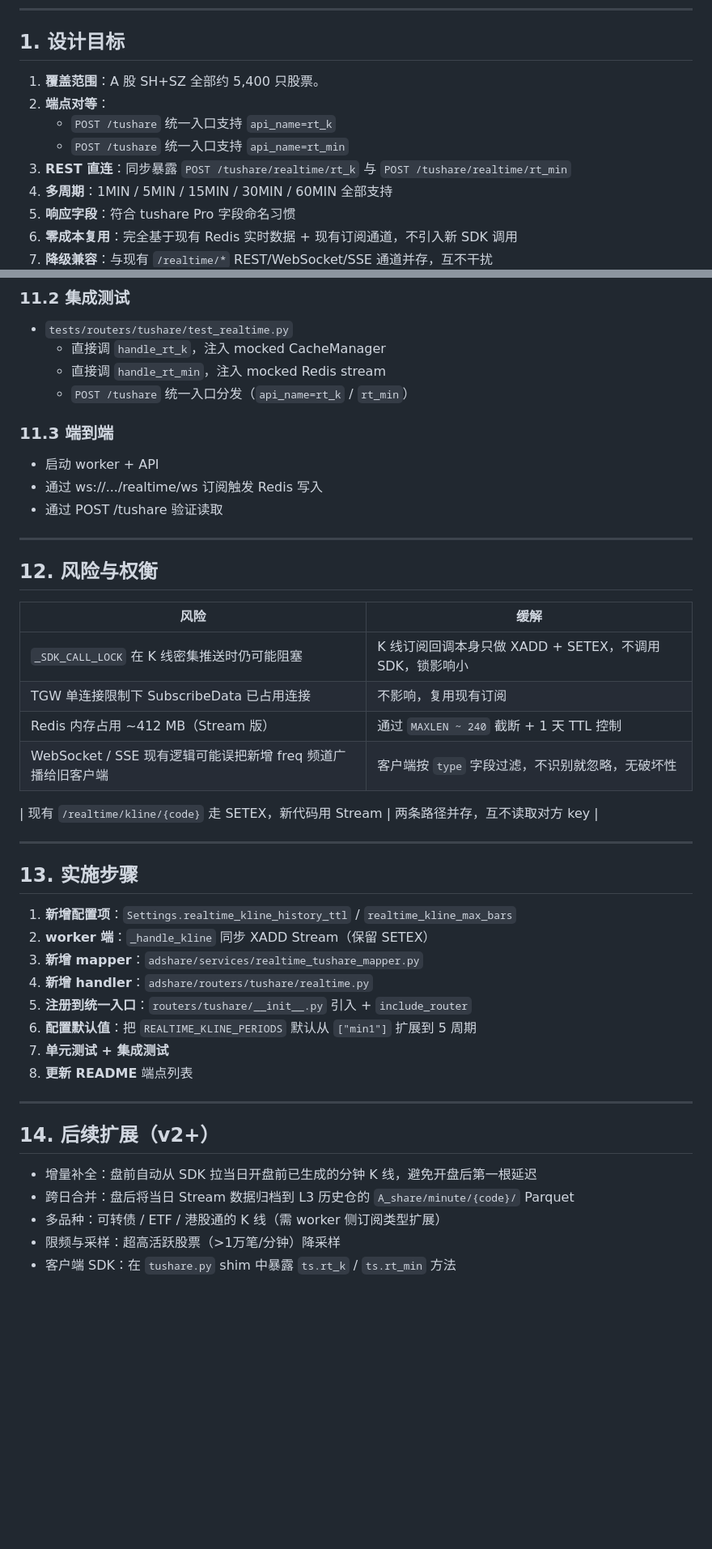
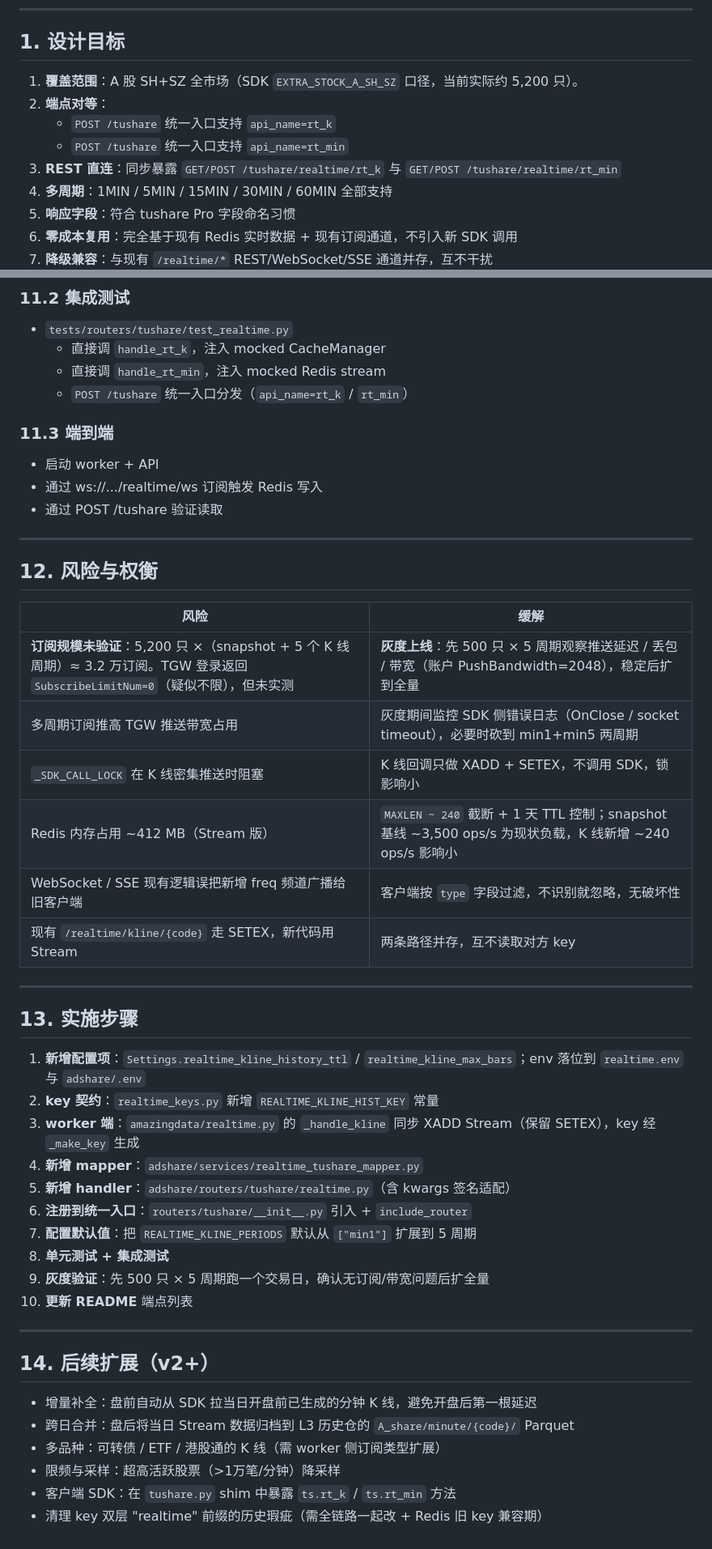
Before and after one commit to KowL/adshare, a Markdown page: docs/realtime-tushare-extension.md, 2 parts joined by grey strips. Shown at 81% size. GitHub-like rendering; blank space fills up the shorter version.

```diff
--- a/docs/realtime-tushare-extension.md
+++ b/docs/realtime-tushare-extension.md
@@ -27,11 +30,11 @@ adshare 当前已具备实时行情链路：
 
 ## 1. 设计目标
 
-1. **覆盖范围**：A 股 SH+SZ 全部约 5,400 只股票。
+1. **覆盖范围**：A 股 SH+SZ 全市场（SDK `EXTRA_STOCK_A_SH_SZ` 口径，当前实际约 5,200 只）。
 2. **端点对等**：
-   - `POST /tushare` 统一入口支持 ``api_name=rt_k``
+   - `POST /tushare` 统一入口支持 `api_name=rt_k`
    - `POST /tushare` 统一入口支持 `api_name=rt_min`
-3. **REST 直连**：同步暴露 `POST /tushare/realtime/rt_k` 与 `POST /tushare/realtime/rt_min`
+3. **REST 直连**：同步暴露 `GET/POST /tushare/realtime/rt_k` 与 `GET/POST /tushare/realtime/rt_min`
 4. **多周期**：1MIN / 5MIN / 15MIN / 30MIN / 60MIN 全部支持
 5. **响应字段**：符合 tushare Pro 字段命名习惯
 6. **零成本复用**：完全基于现有 Redis 实时数据 + 现有订阅通道，不引入新 SDK 调用
@@ -501,7 +553,7 @@ REALTIME_KLINE_MAX_BARS=240
 - `tests/routers/tushare/test_realtime.py`
   - 直接调 `handle_rt_k`，注入 mocked CacheManager
   - 直接调 `handle_rt_min`，注入 mocked Redis stream
-  - `POST /tushare` 统一入口分发（``api_name=rt_k`` / `rt_min`）
+  - `POST /tushare` 统一入口分发（`api_name=rt_k` / `rt_min`）
 
 ### 11.3 端到端
 
@@ -515,25 +567,27 @@ REALTIME_KLINE_MAX_BARS=240
 
 | 风险 | 缓解 |
 |---|---|
-| `_SDK_CALL_LOCK` 在 K 线密集推送时仍可能阻塞 | K 线订阅回调本身只做 XADD + SETEX，不调用 SDK，锁影响小 |
-| TGW 单连接限制下 SubscribeData 已占用连接 | 不影响，复用现有订阅 |
-| Redis 内存占用 ~412 MB（Stream 版）| 通过 `MAXLEN ~ 240` 截断 + 1 天 TTL 控制 |
-| WebSocket / SSE 现有逻辑可能误把新增 freq 频道广播给旧客户端 | 客户端按 `type` 字段过滤，不识别就忽略，无破坏性 |
-
+| **订阅规模未验证**：5,200 只 ×（snapshot + 5 个 K 线周期）≈ 3.2 万订阅。TGW 登录返回 `SubscribeLimitNum=0`（疑似不限），但未实测 | **灰度上线**：先 500 只 × 5 周期观察推送延迟 / 丢包 / 带宽（账户 PushBandwidth=2048），稳定后扩到全量 |
+| 多周期订阅推高 TGW 推送带宽占用 | 灰度期间监控 SDK 侧错误日志（OnClose / socket timeout），必要时砍到 min1+min5 两周期 |
+| `_SDK_CALL_LOCK` 在 K 线密集推送时阻塞 | K 线回调只做 XADD + SETEX，不调用 SDK，锁影响小 |
+| Redis 内存占用 ~412 MB（Stream 版）| `MAXLEN ~ 240` 截断 + 1 天 TTL 控制；snapshot 基线 ~3,500 ops/s 为现状负载，K 线新增 ~240 ops/s 影响小 |
+| WebSocket / SSE 现有逻辑误把新增 freq 频道广播给旧客户端 | 客户端按 `type` 字段过滤，不识别就忽略，无破坏性 |
 | 现有 `/realtime/kline/{code}` 走 SETEX，新代码用 Stream | 两条路径并存，互不读取对方 key |
 
 ---
 
 ## 13. 实施步骤
 
-1. **新增配置项**：`Settings.realtime_kline_history_ttl` / `realtime_kline_max_bars`
-2. **worker 端**：`_handle_kline` 同步 XADD Stream（保留 SETEX）
-3. **新增 mapper**：`adshare/services/realtime_tushare_mapper.py`
-4. **新增 handler**：`adshare/routers/tushare/realtime.py`
-5. **注册到统一入口**：`routers/tushare/__init__.py` 引入 + `include_router`
-6. **配置默认值**：把 `REALTIME_KLINE_PERIODS` 默认从 `["min1"]` 扩展到 5 周期
-7. **单元测试 + 集成测试**
-8. **更新 README** 端点列表
+1. **新增配置项**：`Settings.realtime_kline_history_ttl` / `realtime_kline_max_bars`；env 落位到 `realtime.env` 与 `adshare/.env`
+2. **key 契约**：`realtime_keys.py` 新增 `REALTIME_KLINE_HIST_KEY` 常量
+3. **worker 端**：`amazingdata/realtime.py` 的 `_handle_kline` 同步 XADD Stream（保留 SETEX），key 经 `_make_key` 生成
+4. **新增 mapper**：`adshare/services/realtime_tushare_mapper.py`
+5. **新增 handler**：`adshare/routers/tushare/realtime.py`（含 kwargs 签名适配）
+6. **注册到统一入口**：`routers/tushare/__init__.py` 引入 + `include_router`
+7. **配置默认值**：把 `REALTIME_KLINE_PERIODS` 默认从 `["min1"]` 扩展到 5 周期
+8. **单元测试 + 集成测试**
+9. **灰度验证**：先 500 只 × 5 周期跑一个交易日，确认无订阅/带宽问题后扩全量
+10. **更新 README** 端点列表
 
 ---
 
@@ -544,3 +598,4 @@ REALTIME_KLINE_MAX_BARS=240
 - 多品种：可转债 / ETF / 港股通的 K 线（需 worker 侧订阅类型扩展）
 - 限频与采样：超高活跃股票（>1万笔/分钟）降采样
 - 客户端 SDK：在 `tushare.py` shim 中暴露 `ts.rt_k` / `ts.rt_min` 方法
+- 清理 key 双层 "realtime" 前缀的历史瑕疵（需全链路一起改 + Redis 旧 key 兼容期）
```
Also changed, not shown: other parts of docs/realtime-tushare-extension.md (+107 -55 lines).
